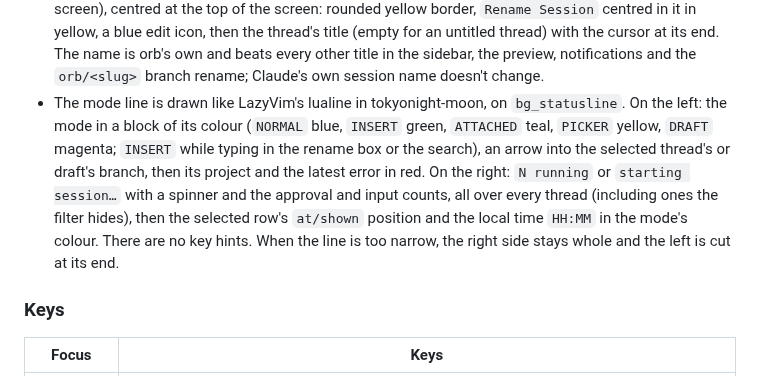
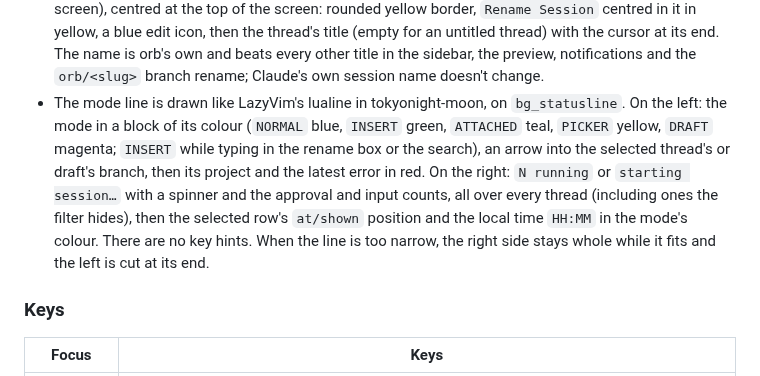
Before and after one commit to felixpherry/orb, a Markdown page: docs/roadmap.md, the part around the change. Drawn GitHub-style.

```diff
--- a/docs/roadmap.md
+++ b/docs/roadmap.md
@@ -72,7 +72,7 @@ Sidebar on the left, preview (or attached Claude) on the right, mode line at the
 - While a project filter is set (`␣f`, M9), the input box shows the project after the `>` prompt (its folder and name), and only that project's drafts, threads and Settled shelf are listed.
 - **Search** (`/` or `i`): the keys move to the input box, and the typed text follows the `>` prompt (after the filtered project, if there is one). The list keeps only drafts and threads whose shown title fuzzy-matches (every whitespace-separated term must match, the picker's rule; a draft matches on `New thread`), in sidebar order, with the matched characters blue and bold as in the pickers. Settled matches are listed even while the shelf is closed, under a Settled header counting only them, and the header is left out when no settled thread matches. The project filter still applies, and the count shows `matches/total`. Each change to the text selects the first match (nothing when nothing matches); blank text filters nothing and leaves the cursor where it is.
 - **Rename** (`r` on a thread): a LazyVim/snacks-style input box, 60 columns wide (narrower on a narrow screen), centred at the top of the screen: rounded yellow border, ` Rename Session ` centred in it in yellow, a blue edit icon, then the thread's title (empty for an untitled thread) with the cursor at its end. The name is orb's own and beats every other title in the sidebar, the preview, notifications and the `orb/<slug>` branch rename; Claude's own session name doesn't change.
-- The mode line is drawn like LazyVim's lualine in tokyonight-moon, on `bg_statusline`. On the left: the mode in a block of its colour (`NORMAL` blue, `INSERT` green, `ATTACHED` teal, `PICKER` yellow, `DRAFT` magenta; `INSERT` while typing in the rename box or the search), an arrow into the selected thread's or draft's branch, then its project and the latest error in red. On the right: `N running` or `starting session…` with a spinner and the approval and input counts, all over every thread (including ones the filter hides), then the selected row's `at/shown` position and the local time `HH:MM` in the mode's colour. There are no key hints. When the line is too narrow, the right side stays whole and the left is cut at its end.
+- The mode line is drawn like LazyVim's lualine in tokyonight-moon, on `bg_statusline`. On the left: the mode in a block of its colour (`NORMAL` blue, `INSERT` green, `ATTACHED` teal, `PICKER` yellow, `DRAFT` magenta; `INSERT` while typing in the rename box or the search), an arrow into the selected thread's or draft's branch, then its project and the latest error in red. On the right: `N running` or `starting session…` with a spinner and the approval and input counts, all over every thread (including ones the filter hides), then the selected row's `at/shown` position and the local time `HH:MM` in the mode's colour. There are no key hints. When the line is too narrow, the right side stays whole while it fits and the left is cut at its end.
 
 ### Keys
 
```
Also changed, not shown: .agents/RECORD.md (+1 -0 lines).
